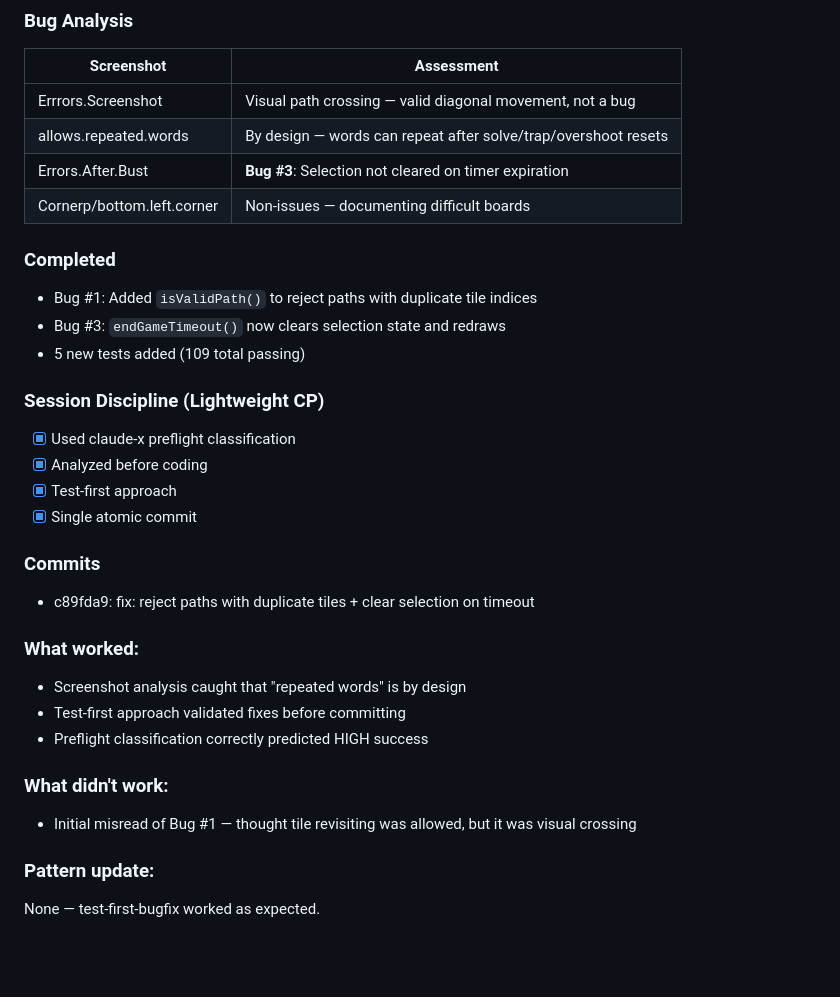
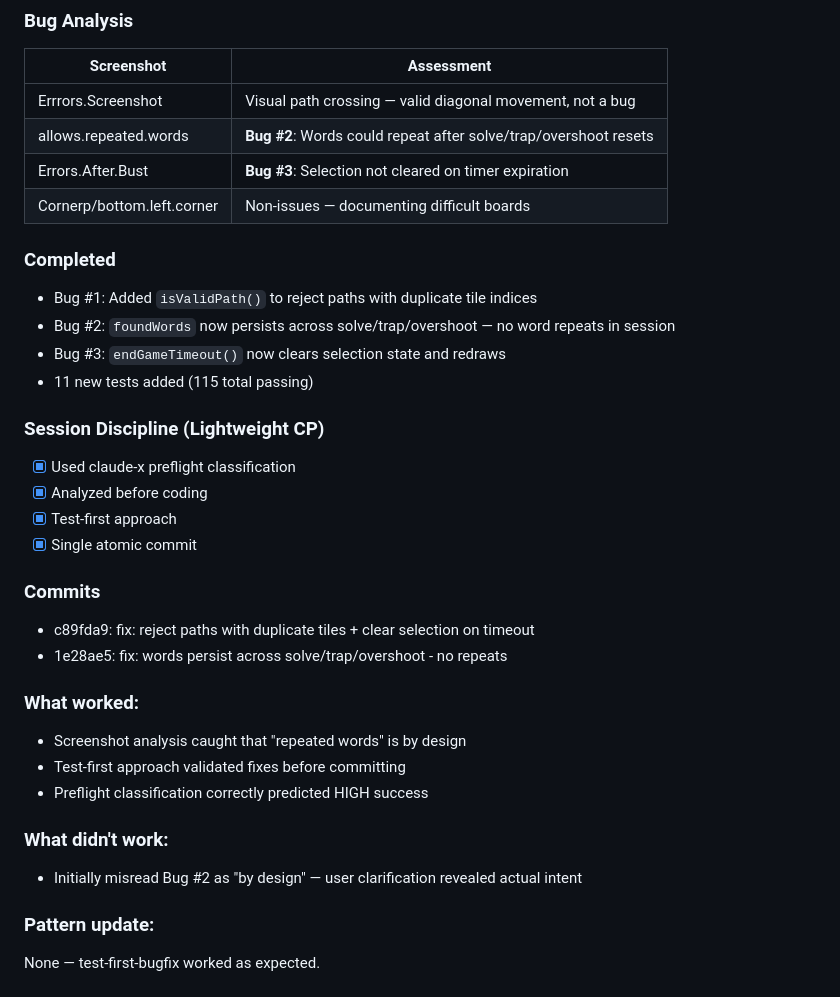
Before and after one commit to shipstone-labs/111-game, a Markdown page: outcomes/2025-12.md, the part around the change. GitHub-like rendering; blank space fills up the shorter version.

Commit message:
chore: update outcomes with Bug #2 fix

```diff
--- a/outcomes/2025-12.md
+++ b/outcomes/2025-12.md
@@ -68,14 +68,15 @@ Analyzed 5 screenshots from Chris's bug report email. Identified 2 actual bugs,
 | Screenshot | Assessment |
 |------------|-----------|
 | Errrors.Screenshot | Visual path crossing — valid diagonal movement, not a bug |
-| allows.repeated.words | By design — words can repeat after solve/trap/overshoot resets |
+| allows.repeated.words | **Bug #2**: Words could repeat after solve/trap/overshoot resets |
 | Errors.After.Bust | **Bug #3**: Selection not cleared on timer expiration |
 | Cornerp/bottom.left.corner | Non-issues — documenting difficult boards |
 
 ### Completed
 - Bug #1: Added `isValidPath()` to reject paths with duplicate tile indices
+- Bug #2: `foundWords` now persists across solve/trap/overshoot — no word repeats in session
 - Bug #3: `endGameTimeout()` now clears selection state and redraws
-- 5 new tests added (109 total passing)
+- 11 new tests added (115 total passing)
 
 ### Session Discipline (Lightweight CP)
 - [x] Used claude-x preflight classification
@@ -85,6 +86,7 @@ Analyzed 5 screenshots from Chris's bug report email. Identified 2 actual bugs,
 
 ### Commits
 - c89fda9: fix: reject paths with duplicate tiles + clear selection on timeout
+- 1e28ae5: fix: words persist across solve/trap/overshoot - no repeats
 
 ### What worked:
 - Screenshot analysis caught that "repeated words" is by design
@@ -92,7 +94,7 @@ Analyzed 5 screenshots from Chris's bug report email. Identified 2 actual bugs,
 - Preflight classification correctly predicted HIGH success
 
 ### What didn't work:
-- Initial misread of Bug #1 — thought tile revisiting was allowed, but it was visual crossing
+- Initially misread Bug #2 as "by design" — user clarification revealed actual intent
 
 ### Pattern update:
 None — test-first-bugfix worked as expected.
```
